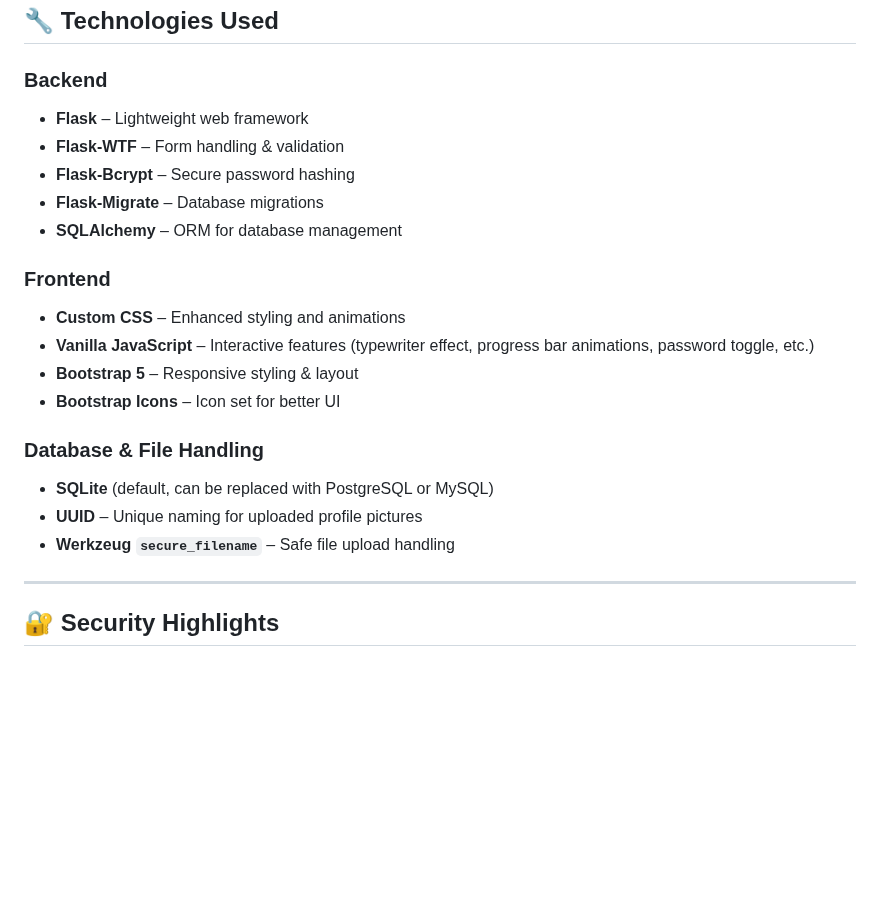
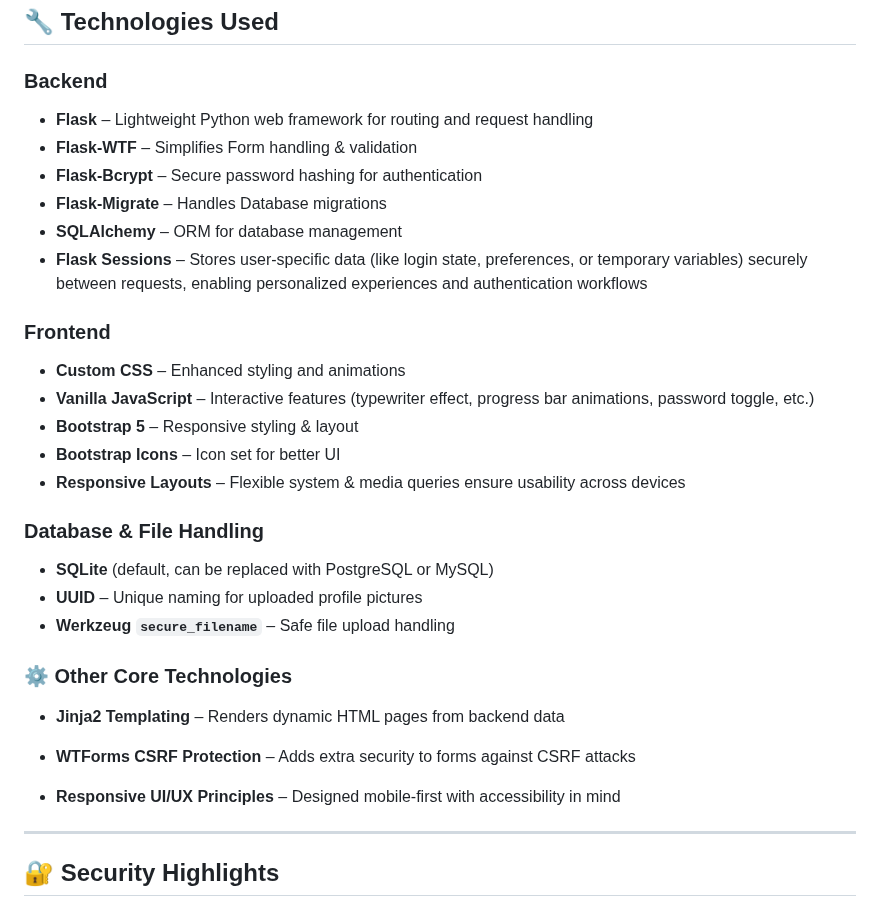
Before and after one commit to Hamza2268/Task-Accomplisher, a Markdown page: README.md, the part around the change. GitHub-like rendering; blank space fills up the shorter version.

```diff
--- a/README.md
+++ b/README.md
@@ -22,23 +22,33 @@ This makes it suitable for students, professionals, and anyone who wants to **st
 ## 🔧 Technologies Used
 
 ### Backend
-- **Flask** – Lightweight web framework
-- **Flask-WTF** – Form handling & validation
-- **Flask-Bcrypt** – Secure password hashing
-- **Flask-Migrate** – Database migrations
+- **Flask** – Lightweight Python web framework for routing and request handling
+- **Flask-WTF** – Simplifies Form handling & validation
+- **Flask-Bcrypt** – Secure password hashing for authentication
+- **Flask-Migrate** – Handles Database migrations
 - **SQLAlchemy** – ORM for database management
+- **Flask Sessions** – Stores user-specific data (like login state, preferences, or temporary variables) securely between requests, enabling personalized experiences and authentication workflows
 
 ### Frontend
 - **Custom CSS** – Enhanced styling and animations
 - **Vanilla JavaScript** – Interactive features (typewriter effect, progress bar animations, password toggle, etc.)
 - **Bootstrap 5** – Responsive styling & layout
 - **Bootstrap Icons** – Icon set for better UI
+- **Responsive Layouts** – Flexible system & media queries ensure usability across devices
 
 ### Database & File Handling
 - **SQLite** (default, can be replaced with PostgreSQL or MySQL)
 - **UUID** – Unique naming for uploaded profile pictures
 - **Werkzeug `secure_filename`** – Safe file upload handling
 
+### ⚙️ Other Core Technologies
+
+- **Jinja2 Templating** – Renders dynamic HTML pages from backend data
+
+- **WTForms CSRF Protection** – Adds extra security to forms against CSRF attacks
+<!-- - **Flask-Login** – Manages user session handling & authentication -->
+
+- **Responsive UI/UX Principles** – Designed mobile-first with accessibility in mind
 ---
 ## 🔐 Security Highlights
 
```
